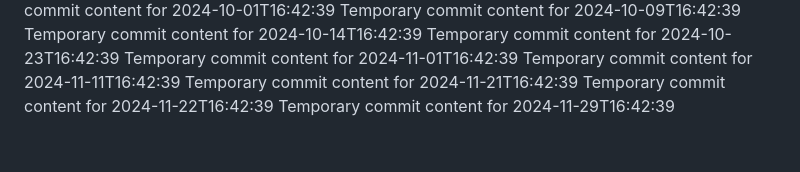
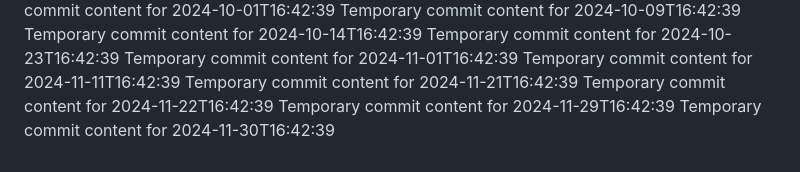
Before and after one commit to git86/cloud-365-i, a Markdown page: report.md, the part around the change. Rendered like a GitHub page.

```diff
--- a/report.md
+++ b/report.md
@@ -70,3 +70,4 @@ Temporary commit content for 2024-11-11T16:42:39
 Temporary commit content for 2024-11-21T16:42:39
 Temporary commit content for 2024-11-22T16:42:39
 Temporary commit content for 2024-11-29T16:42:39
+Temporary commit content for 2024-11-30T16:42:39
```
